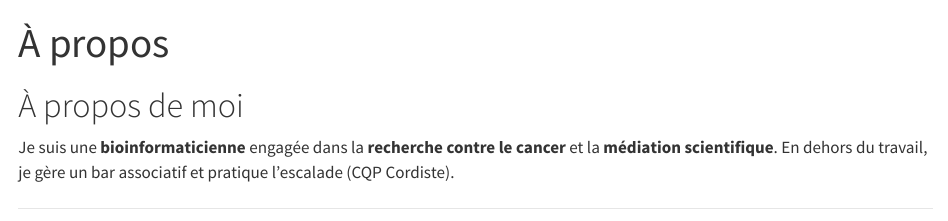
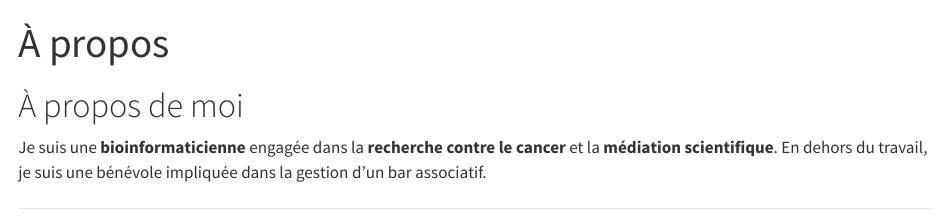
Before and after one commit to celinech/celinech.github.io, a Quarto document (about.qmd): the page in a window 1100 px wide, from its top. Rendered offline with R 4.5, knitr and Pandoc in place of Quarto, with nearby package versions.

Commit message:
First commit: Quarto website

```diff
--- a/about.qmd
+++ b/about.qmd
@@ -5,7 +5,7 @@ title: "À propos"
 # À propos de moi
 
 Je suis une **bioinformaticienne** engagée dans la **recherche contre le cancer** et la **médiation scientifique**.
-En dehors du travail, je gère un bar associatif et pratique l'escalade (CQP Cordiste).
+En dehors du travail, je suis une bénévole impliquée dans la gestion d'un bar associatif.
 
 ---
 ## 📩 **Contact**
```
Also changed, not shown: cv.qmd (+0 -3 lines), projets.qmd (+1 -0 lines), docs/search.json, 1 other file.
